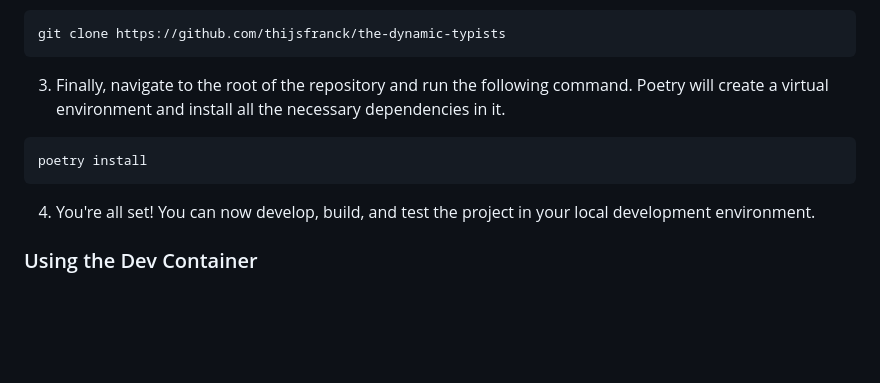
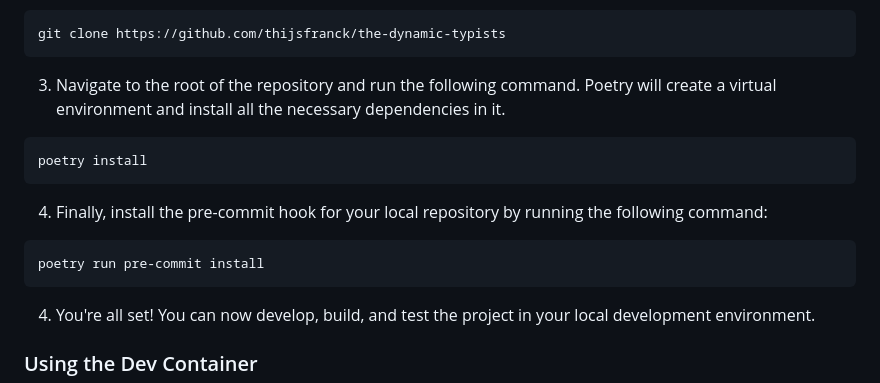
Before and after one commit to thijsfranck/the-dynamic-typists, a Markdown page: README.md, the part around the change. Drawn GitHub-style; blank space fills up the shorter version.

Commit message:
add instructions on how to set up local pre-commit hook

````diff
--- a/README.md
+++ b/README.md
@@ -28,10 +28,16 @@ pip install poetry==1.6.1
 git clone https://github.com/thijsfranck/the-dynamic-typists
 ```
 
-3. Finally, navigate to the root of the repository and run the following command. Poetry will create a virtual environment and install all the necessary dependencies in it.
+3. Navigate to the root of the repository and run the following command. Poetry will create a virtual environment and install all the necessary dependencies in it.
 
 ```bash
 poetry install
+```
+
+4. Finally, install the pre-commit hook for your local repository by running the following command:
+
+```bash
+poetry run pre-commit install
 ```
 
 4. You're all set! You can now develop, build, and test the project in your local development environment.
````
